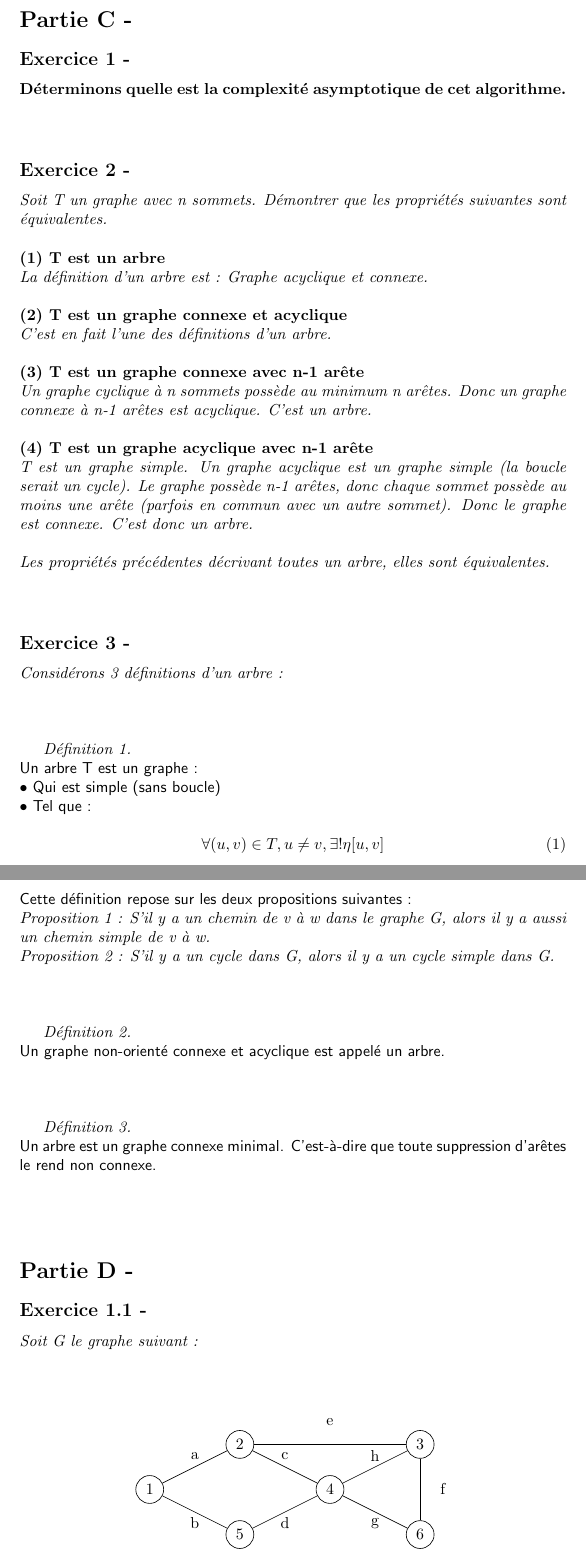
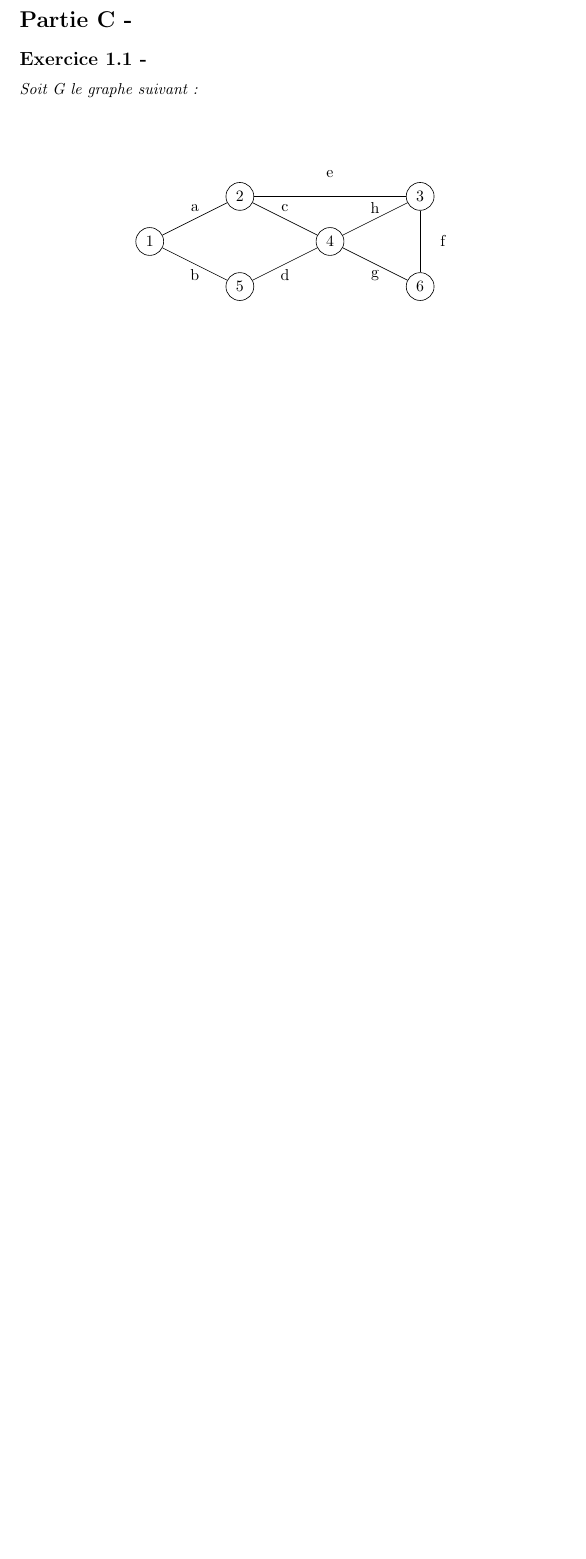
Before and after one commit to HugoDemaret/algo_avanC, a LaTeX document (TP01/td01.tex): two parts of pages 5 and 6 of 8 before the commit and part of page 5 of 7 after it, the two joined at a grey line, cut so that both start at the same text, the shorter picture padded with empty space. Compiled offline with pdfLaTeX.

```diff
--- a/TP01/td01.tex
+++ b/TP01/td01.tex
@@ -152,41 +152,8 @@
 	https://github.com/HugoDemaret/binary\_tree\\
 	\textit{Actuellement, seule l'implémentation de la LinkedList est faite.}
 
+
 \section*{Partie C -}
-\subsection*{Exercice 1 -}
-	\textbf{Déterminons quelle est la complexité asymptotique de cet algorithme.}\\\\
-\subsection*{Exercice 2 -}
-	\textit{Soit T un graphe avec n sommets. Démontrer que les propriétés suivantes sont équivalentes.}\\\\
-	\textbf{(1) T est un arbre}\\
-	\textit{La définition d'un arbre est : Graphe acyclique et connexe.}\\\\
-	\textbf{(2) T est un graphe connexe et acyclique}\\
-	\textit{C'est en fait l'une des définitions d'un arbre.}\\\\
-	\textbf{(3) T est un graphe connexe avec n-1 arête}\\
-	\textit{Un graphe cyclique à n sommets possède au minimum n arêtes. Donc un graphe connexe à n-1 		arêtes est acyclique. C'est un arbre.}\\\\
-	\textbf{(4) T est un graphe acyclique avec n-1 arête}\\
-	\textit{T est un graphe simple. Un graphe acyclique est un graphe simple (la boucle serait un cycle). Le graphe possède n-1 arêtes, donc chaque sommet possède au moins une arête (parfois en commun avec un autre sommet). Donc le graphe est connexe. C'est donc un arbre.}\\\\
-\textit{Les propriétés précédentes décrivant toutes un arbre, elles sont équivalentes.}\\\\
-\subsection*{Exercice 3 -}
-\textit{Considérons 3 définitions d'un arbre : }\\\\\\
-
-\textit{Définition 1.}\\
-\textsf{Un arbre T est un graphe :}\\
-\textsf{• Qui est simple (sans boucle)}\\
-\textsf{• Tel que : }\\
-\begin{equation}
-\forall (u,v) \in T, u \neq v, \exists! \eta[u,v]
-\end{equation}\\
-\textsf{Cette définition repose sur les deux propositions suivantes :}\\
-\textit{Proposition 1 : S'il y a un chemin de v à w dans le graphe G, alors il y a aussi un chemin simple de v à w.}\\
-\textit{Proposition 2 : S'il y a un cycle dans G, alors il y a un cycle simple dans G.}\\\\\\
-
-\textit{Définition 2.}\\
-\textsf{Un graphe non-orienté connexe et acyclique est appelé un arbre.}\\\\\\
-
-\textit{Définition 3.}\\
-\textsf{Un arbre est un graphe connexe minimal. C'est-à-dire que toute suppression d'arêtes le rend non connexe.}\\\\\\
-
-\section*{Partie D -}
 \subsection*{Exercice 1.1 -}
 \textit{Soit G le graphe suivant :}\\\\\\
 \begin{center}
```
Also changed, not shown: TP01/td01.pdf, TP01/td01.tex (2 more changed lines), 5 other files.
